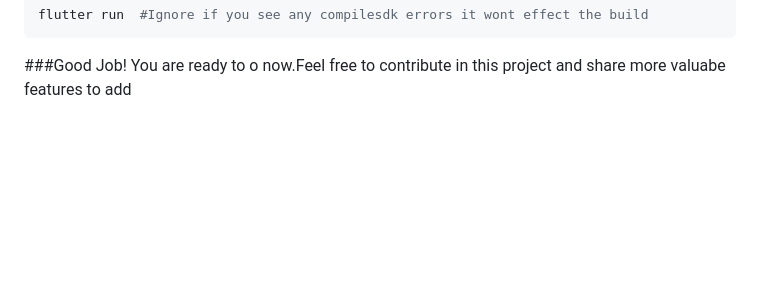
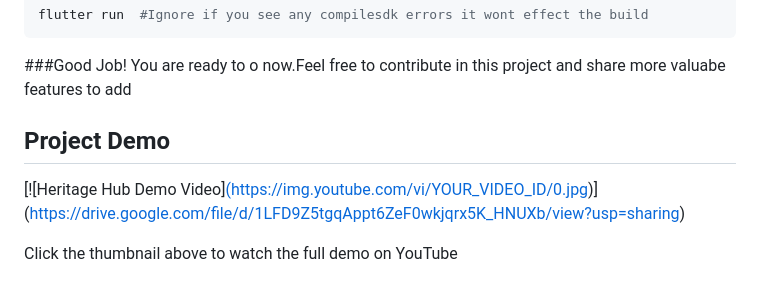
Before and after one commit to JavTahir/HeritageHub, a Markdown page: README.md, the part around the change. Drawn GitHub-style; blank space fills up the shorter version.

```diff
--- a/README.md
+++ b/README.md
@@ -128,3 +128,9 @@ flutter run  #Ignore if you see any compilesdk errors it wont effect the build
 
 
 ###Good Job! You are ready to o now.Feel free to contribute in this project and share more valuabe features to add
+
+## Project Demo
+
+[![Heritage Hub Demo Video][(https://img.youtube.com/vi/YOUR_VIDEO_ID/0.jpg)](https://www.youtube.com/watch?v=YOUR_VIDEO_ID)](https://drive.google.com/file/d/1LFD9Z5tgqAppt6ZeF0wkjqrx5K_HNUXb/view?usp=sharing)
+
+Click the thumbnail above to watch the full demo on YouTube
```
